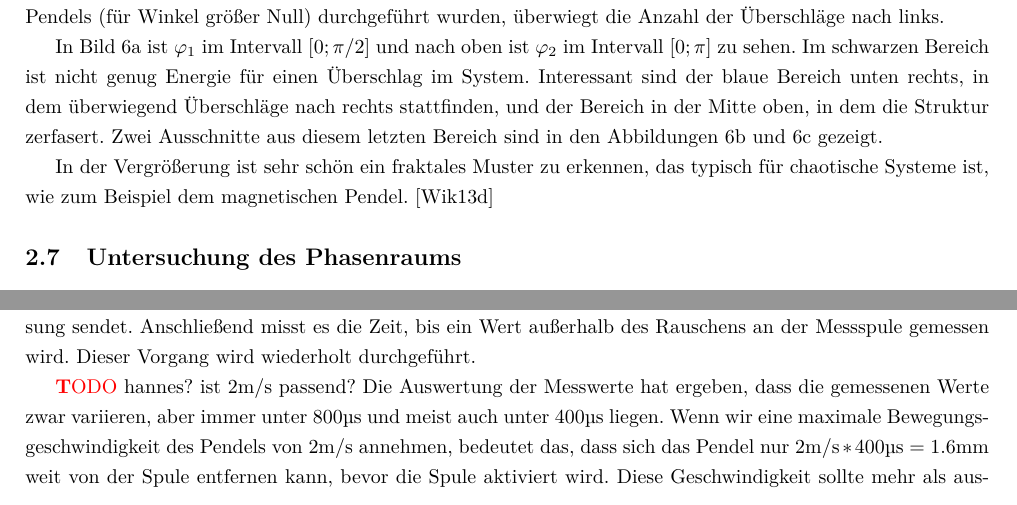
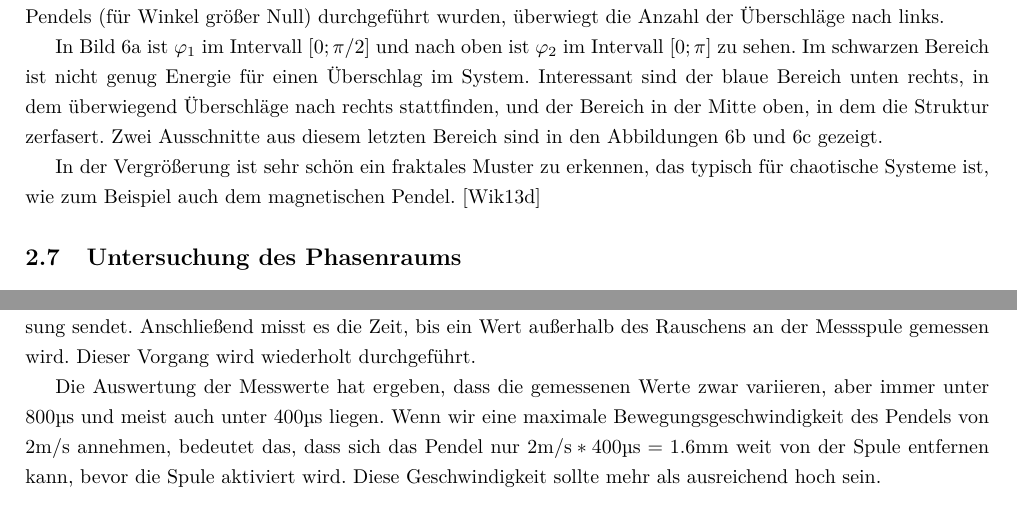
Before and after one commit to tychon/chaospendel-doc, a LaTeX paper (doc-ger/Dokumentation.tex, which reads doc-ger/Modell.tex, doc-ger/Simulation.tex): two parts of pages 9 and 18 of 20, joined at a grey line, cut so that both start at the same text. Compiled offline with pdfLaTeX.

Commit message:
kleine aenderung

```diff
--- a/doc-ger/Modell.tex
+++ b/doc-ger/Modell.tex
@@ -206,10 +206,9 @@ Messbeginn nicht mehr den gemessenen Wert beeinflussen können, benötigt ein Ei
 zu erreichen.
 
 Um die Round"=Trip"=Time zu messen, haben wir ein Programm geschrieben, das das Grundrauschen einer Messspule misst und dann an eine direkt
-neben diese Messspule gestellte Arbeitsspule den Befehl zur Beeinflussung sendet. Anschließend misst es die Zeit, bis ein Wert außerhalb des
-Rauschens an der Messspule gemessen wird. Dieser Vorgang wird wiederholt durchgeführt.
+neben diese Messspule gestellte Arbeitsspule den Befehl zur Beeinflussung sendet.
+Anschließend misst es die Zeit, bis ein Wert außerhalb des Rauschens an der Messspule gemessen wird. Dieser Vorgang wird wiederholt durchgeführt.
 
-\TODO hannes? ist 2m/s passend?
 Die Auswertung der Messwerte hat ergeben, dass die gemessenen Werte zwar variieren, aber immer unter $800 \si{\us}$ und meist auch unter $400 \si{\us}$ liegen. Wenn wir eine maximale Bewegungsgeschwindigkeit des Pendels von $2 \si{m/s}$ annehmen, bedeutet das, dass sich das Pendel nur
 $2 \si{m/s} * 400 \si{\us} = 1.6 \si{mm}$ weit von der Spule entfernen kann, bevor die Spule aktiviert wird. Diese Geschwindigkeit sollte mehr als ausreichend hoch sein.
 
--- a/doc-ger/Simulation.tex
+++ b/doc-ger/Simulation.tex
@@ -254,7 +254,7 @@ Im schwarzen Bereich ist nicht genug Energie für einen Überschlag im System.
 Interessant sind der blaue Bereich unten rechts, in dem überwiegend Überschläge nach rechts stattfinden, und der Bereich in der Mitte oben, in dem die Struktur zerfasert.
 Zwei Ausschnitte aus diesem letzten Bereich sind in den Abbildungen \ref{fig:fraktale_c} und \ref{fig:fraktale_d} gezeigt.
 
-In der Vergrößerung ist sehr schön ein fraktales Muster zu erkennen, das typisch für chaotische Systeme ist, wie zum Beispiel dem magnetischen Pendel. \citep{wikimagnetisch}
+In der Vergrößerung ist sehr schön ein fraktales Muster zu erkennen, das typisch für chaotische Systeme ist, wie zum Beispiel auch dem magnetischen Pendel. \citep{wikimagnetisch}
 
 \subsection{Untersuchung des Phasenraums}
 
```
Also changed, not shown: doc-ger/Modell.tex (6 more changed lines), doc-ger/Simulation.tex (2 more changed lines).
